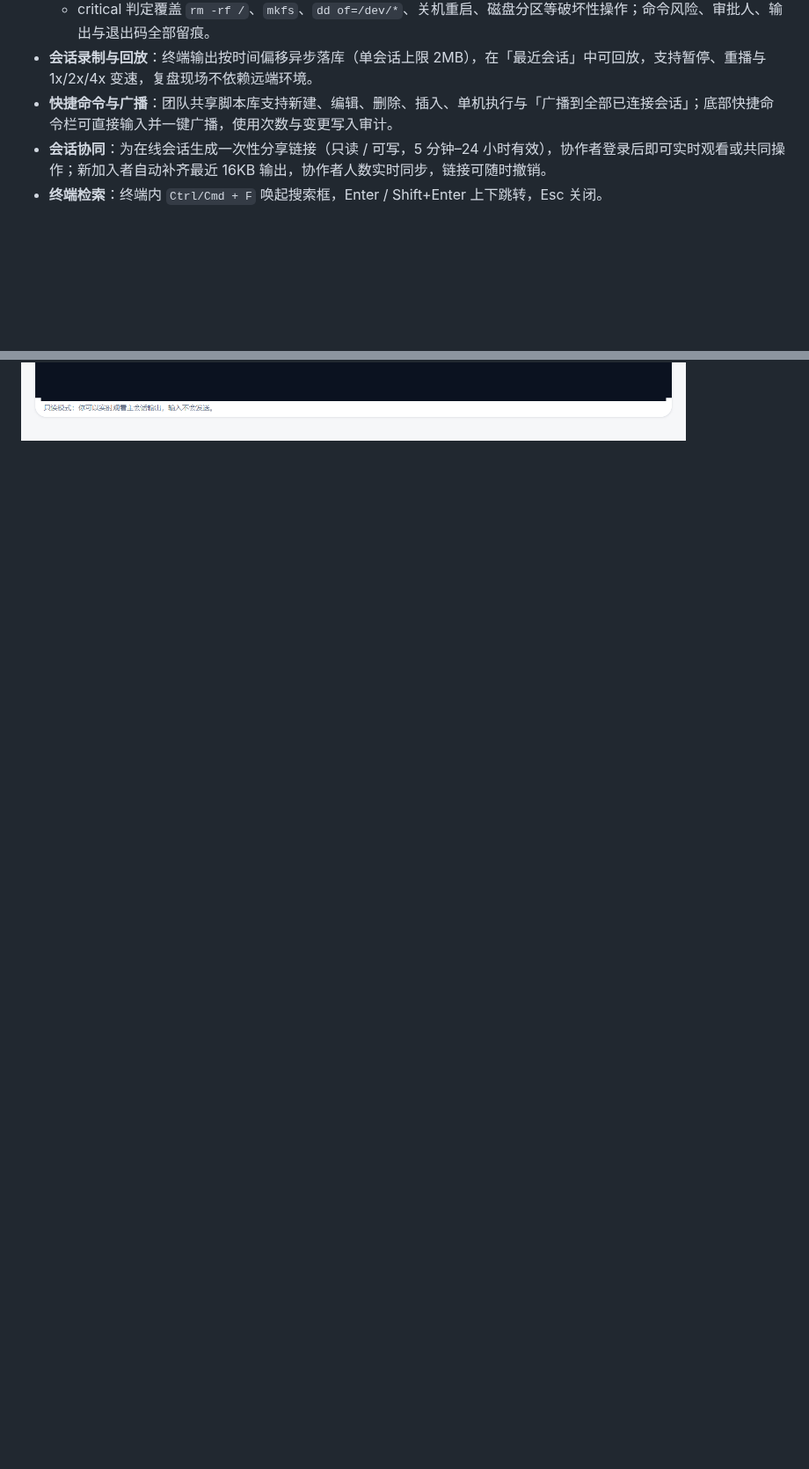
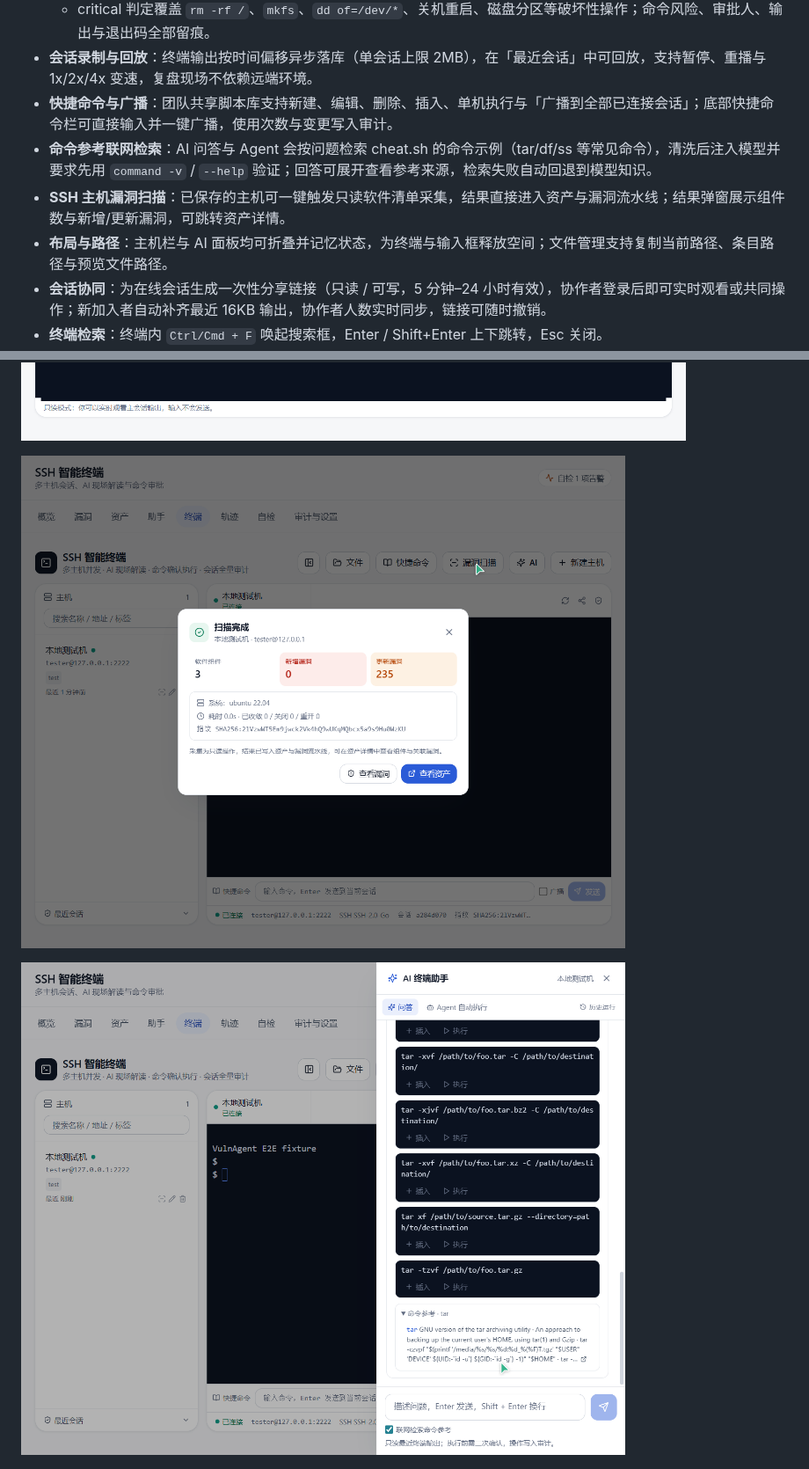
Before and after one commit to NoraStory/vulnagent, a Markdown page: README.md, 2 parts joined by grey strips. Shown at 88% size. Drawn GitHub-style; pictures changed too: docs/screenshots/terminal-ai-reference.png (added), docs/screenshots/terminal-scan.png (added); blank space fills up the shorter version.

```diff
--- a/README.md
+++ b/README.md
@@ -249,6 +249,9 @@ SSH 面板的登录凭据使用 AES-256-GCM 加密保存在数据目录，密钥
   - critical 判定覆盖 `rm -rf /`、`mkfs`、`dd of=/dev/*`、关机重启、磁盘分区等破坏性操作；命令风险、审批人、输出与退出码全部留痕。
 - **会话录制与回放**：终端输出按时间偏移异步落库（单会话上限 2MB），在「最近会话」中可回放，支持暂停、重播与 1x/2x/4x 变速，复盘现场不依赖远端环境。
 - **快捷命令与广播**：团队共享脚本库支持新建、编辑、删除、插入、单机执行与「广播到全部已连接会话」；底部快捷命令栏可直接输入并一键广播，使用次数与变更写入审计。
+- **命令参考联网检索**：AI 问答与 Agent 会按问题检索 cheat.sh 的命令示例（tar/df/ss 等常见命令），清洗后注入模型并要求先用 `command -v` / `--help` 验证；回答可展开查看参考来源，检索失败自动回退到模型知识。
+- **SSH 主机漏洞扫描**：已保存的主机可一键触发只读软件清单采集，结果直接进入资产与漏洞流水线；结果弹窗展示组件数与新增/更新漏洞，可跳转资产详情。
+- **布局与路径**：主机栏与 AI 面板均可折叠并记忆状态，为终端与输入框释放空间；文件管理支持复制当前路径、条目路径与预览文件路径。
 - **会话协同**：为在线会话生成一次性分享链接（只读 / 可写，5 分钟–24 小时有效），协作者登录后即可实时观看或共同操作；新加入者自动补齐最近 16KB 输出，协作者人数实时同步，链接可随时撤销。
 - **终端检索**：终端内 `Ctrl/Cmd + F` 唤起搜索框，Enter / Shift+Enter 上下跳转，Esc 关闭。
 - **Agent 运行历史**：每次自动执行的模式、步骤、命令、输出与收尾结论可事后查看，并支持一键复用目标。
@@ -262,6 +265,10 @@ SSH 面板的登录凭据使用 AES-256-GCM 加密保存在数据目录，密钥
 ![Agent 运行历史](docs/screenshots/terminal-agent-history.png)
 
 ![会话协同（只读）](docs/screenshots/terminal-share-readonly.png)
+
+![主机漏洞扫描](docs/screenshots/terminal-scan.png)
+
+![AI 命令参考](docs/screenshots/terminal-ai-reference.png)
 
 ![SFTP 文件管理](docs/screenshots/terminal-files.png)
 
```
Also changed, not shown: other parts of README.md (+3 -1 lines), docs/architecture/api-contract.md (+58 -0 lines), docs/architecture/detailed-design.md (+16 -0 lines), 13 other files.
